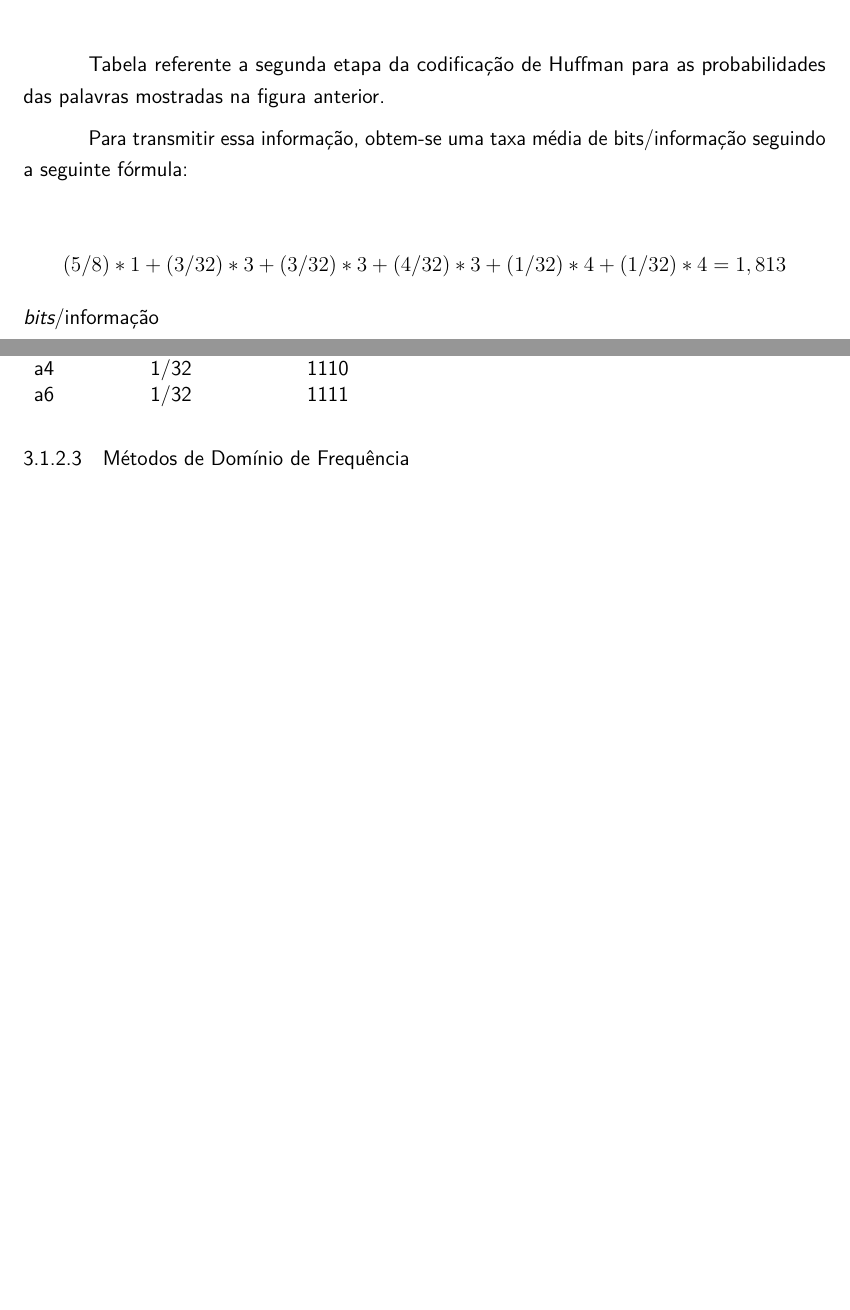
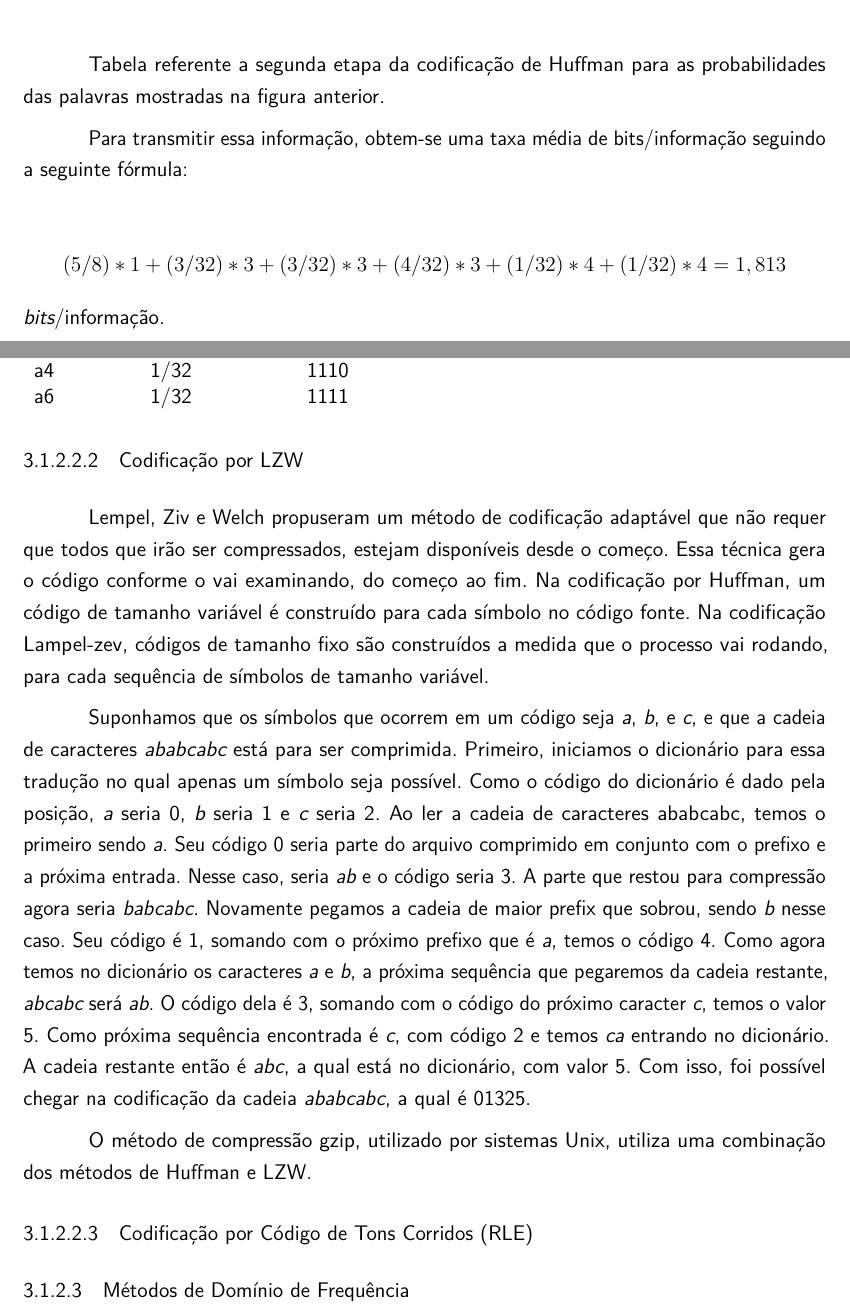
Before and after one commit to hugocica/Imagefy-TCC-2.0-, a LaTeX thesis (Monografia/projeto.tex, which reads Monografia/fundamentacao.tex): two parts of pages 19 and 20 of 21, joined at a grey line, cut so that both start at the same text, the shorter picture padded with empty space. Compiled offline with pdfLaTeX.

Commit message:
Fundamentação: Codificação por LZW

```diff
--- a/Monografia/fundamentacao.tex
+++ b/Monografia/fundamentacao.tex
@@ -112,7 +112,19 @@ a6         & 1/32          & 1111
 
 Para transmitir essa informação, obtem-se uma taxa média de bits/informação seguindo a seguinte fórmula:
 
-\[ (5/8)*1 + (3/32)*3 + (3/32)*3 + (4/32)*3 + (1/32)*4 + (1/32)*4 = 1,813 \] {\em bits}/informação
+\[ (5/8)*1 + (3/32)*3 + (3/32)*3 + (4/32)*3 + (1/32)*4 + (1/32)*4 = 1,813 \] {\em bits}/informação.
+
+\paragraph{Codificação por LZW}
+\label{sss.lzw}
+
+Lempel, Ziv e Welch propuseram um método de codificação adaptável que não requer que todos que irão ser compressados, estejam disponíveis desde o começo. Essa técnica gera o código conforme o vai examinando, do começo ao fim. Na codificação por Huffman, um código de tamanho variável é construído para cada símbolo no código fonte. Na codificação Lampel-zev, códigos de tamanho fixo são construídos a medida que o processo vai rodando, para cada sequência de símbolos de tamanho variável.
+
+Suponhamos que os símbolos que ocorrem em um código seja {\em a}, {\em b}, e {\em c}, e que a cadeia de caracteres {\em ababcabc} está para ser comprimida. Primeiro, iniciamos o dicionário para essa tradução no qual apenas um símbolo seja possível. Como o código do dicionário é dado pela posição, {\em a} seria 0, {\em b} seria 1 e {\em c} seria 2. Ao ler a cadeia de caracteres ababcabc, temos o primeiro sendo {\em a}. Seu código 0 seria parte do arquivo comprimido em conjunto com o prefixo e a próxima entrada. Nesse caso, seria {\em ab} e o código seria 3. A parte que restou para compressão agora seria {\em babcabc}. Novamente pegamos a cadeia de maior prefix que sobrou, sendo {\em b} nesse caso. Seu código é 1, somando com o próximo prefixo que é {\em a}, temos o código 4. Como agora temos no dicionário os caracteres {\em a} e {\em b}, a próxima sequência que pegaremos da cadeia restante, {\em abcabc} será {\em ab}. O código dela é 3, somando com o código do próximo caracter {\em c}, temos o valor 5. Como próxima sequência encontrada é {\em c}, com código 2 e temos {\em ca} entrando no dicionário. A cadeia restante então é {\em abc}, a qual está no dicionário, com valor 5. Com isso, foi possível chegar na codificação da cadeia {\em ababcabc}, a qual é 01325.
+
+O método de compressão gzip, utilizado por sistemas Unix, utiliza uma combinação dos métodos de Huffman e LZW.
+
+\paragraph{Codificação por Código de Tons Corridos (RLE)}
+\label{sss.runlength}
 
 \subsubsection{Métodos de Domínio de Frequência}
 \label{sss.transformmethod}
```
Also changed, not shown: Monografia/references.bib (+6 -0 lines), Monografia/fundamentacao.tex (2 more changed lines).
